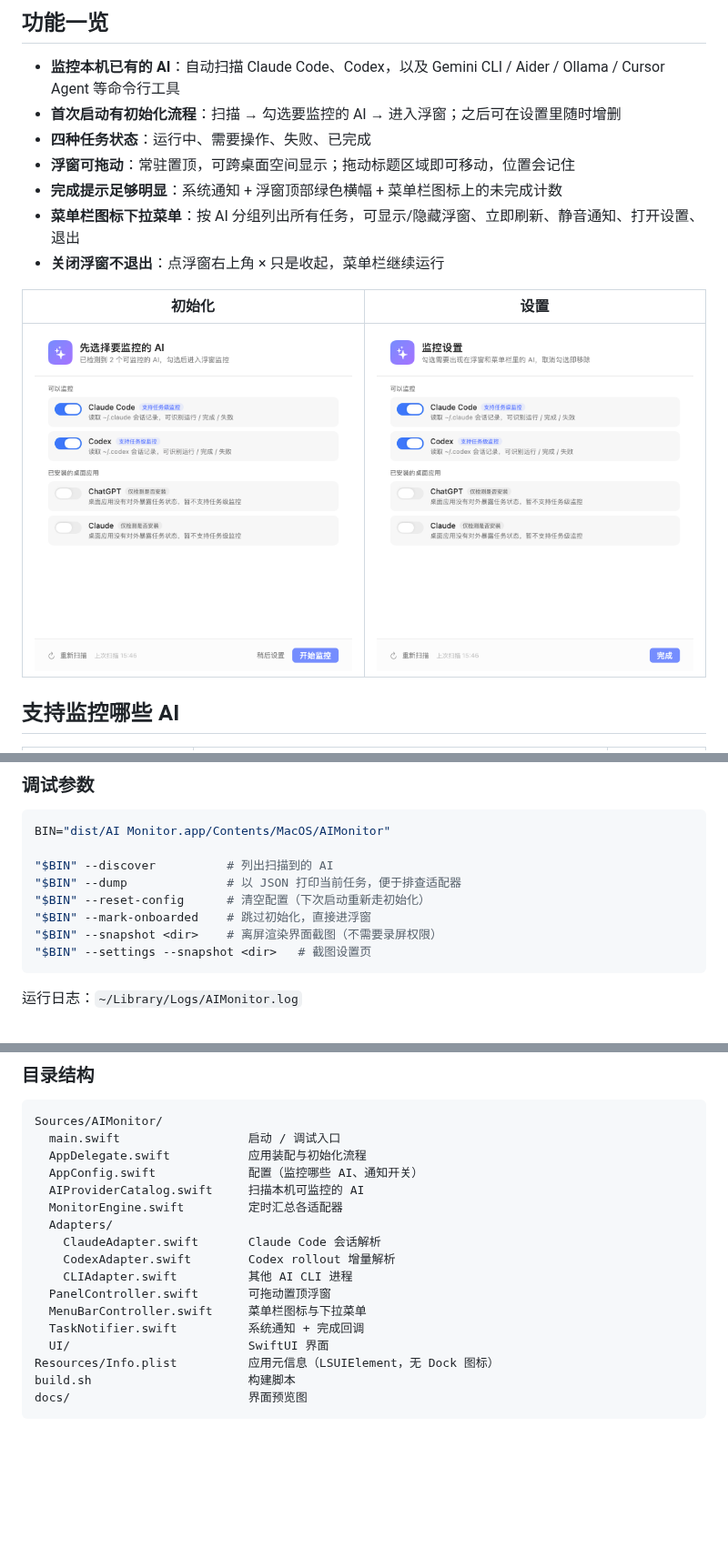
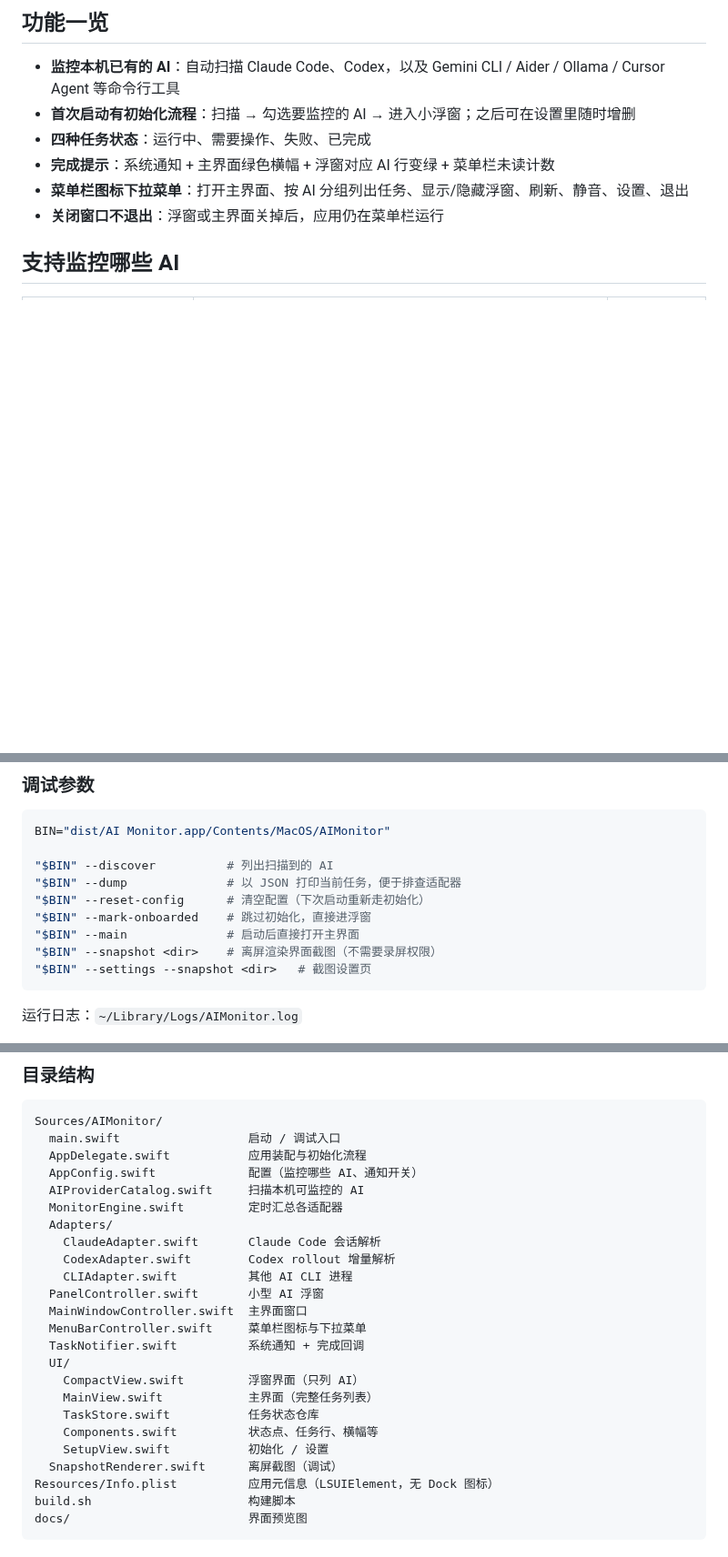
Before and after one commit to haobosen/ai_monitor, a Markdown page: README.md, 3 parts joined by grey strips. Shown at 91% size. GitHub-like rendering; blank space fills up the shorter version.

````diff
--- a/README.md
+++ b/README.md
@@ -9,16 +34,11 @@ macOS 原生浮窗 + 菜单栏小工具，实时查看本机不同 AI 编码助
 ## 功能一览
 
 - **监控本机已有的 AI**：自动扫描 Claude Code、Codex，以及 Gemini CLI / Aider / Ollama / Cursor Agent 等命令行工具
-- **首次启动有初始化流程**：扫描 → 勾选要监控的 AI → 进入浮窗；之后可在设置里随时增删
+- **首次启动有初始化流程**：扫描 → 勾选要监控的 AI → 进入小浮窗；之后可在设置里随时增删
 - **四种任务状态**：运行中、需要操作、失败、已完成
-- **浮窗可拖动**：常驻置顶，可跨桌面空间显示；拖动标题区域即可移动，位置会记住
-- **完成提示足够明显**：系统通知 + 浮窗顶部绿色横幅 + 菜单栏图标上的未完成计数
-- **菜单栏图标下拉菜单**：按 AI 分组列出所有任务，可显示/隐藏浮窗、立即刷新、静音通知、打开设置、退出
-- **关闭浮窗不退出**：点浮窗右上角 × 只是收起，菜单栏继续运行
-
-| 初始化 | 设置 |
-| --- | --- |
-| ![初始化](docs/preview-onboarding.png) | ![设置](docs/preview-settings.png) |
+- **完成提示**：系统通知 + 主界面绿色横幅 + 浮窗对应 AI 行变绿 + 菜单栏未读计数
+- **菜单栏图标下拉菜单**：打开主界面、按 AI 分组列出任务、显示/隐藏浮窗、刷新、静音、设置、退出
+- **关闭窗口不退出**：浮窗或主界面关掉后，应用仍在菜单栏运行
 
 ## 支持监控哪些 AI
 
@@ -103,6 +122,7 @@ BIN="dist/AI Monitor.app/Contents/MacOS/AIMonitor"
 "$BIN" --dump              # 以 JSON 打印当前任务，便于排查适配器
 "$BIN" --reset-config      # 清空配置（下次启动重新走初始化）
 "$BIN" --mark-onboarded    # 跳过初始化，直接进浮窗
+"$BIN" --main              # 启动后直接打开主界面
 "$BIN" --snapshot <dir>    # 离屏渲染界面截图（不需要录屏权限）
 "$BIN" --settings --snapshot <dir>   # 截图设置页
 ```
@@ -122,10 +142,17 @@ Sources/AIMonitor/
     ClaudeAdapter.swift       Claude Code 会话解析
     CodexAdapter.swift        Codex rollout 增量解析
     CLIAdapter.swift          其他 AI CLI 进程
-  PanelController.swift       可拖动置顶浮窗
+  PanelController.swift       小型 AI 浮窗
+  MainWindowController.swift  主界面窗口
   MenuBarController.swift     菜单栏图标与下拉菜单
   TaskNotifier.swift          系统通知 + 完成回调
-  UI/                         SwiftUI 界面
+  UI/
+    CompactView.swift         浮窗界面（只列 AI）
+    MainView.swift            主界面（完整任务列表）
+    TaskStore.swift           任务状态仓库
+    Components.swift          状态点、任务行、横幅等
+    SetupView.swift           初始化 / 设置
+  SnapshotRenderer.swift      离屏截图（调试）
 Resources/Info.plist          应用元信息（LSUIElement，无 Dock 图标）
 build.sh                      构建脚本
 docs/                         界面预览图
````
Also changed, not shown: other parts of README.md (+31 -7 lines), docs/preview-main.png (added), docs/preview-panel.png, 11 other files.
